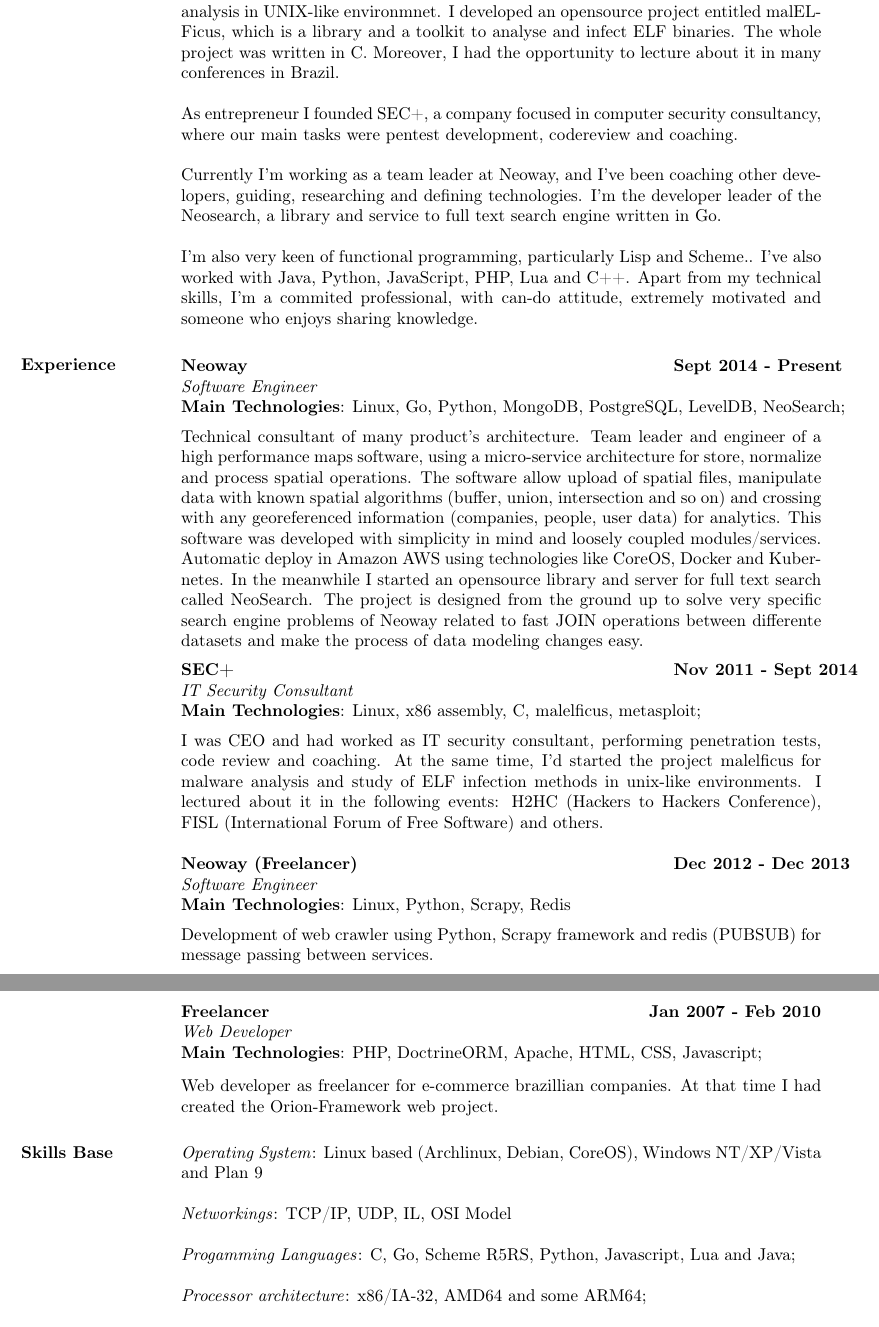
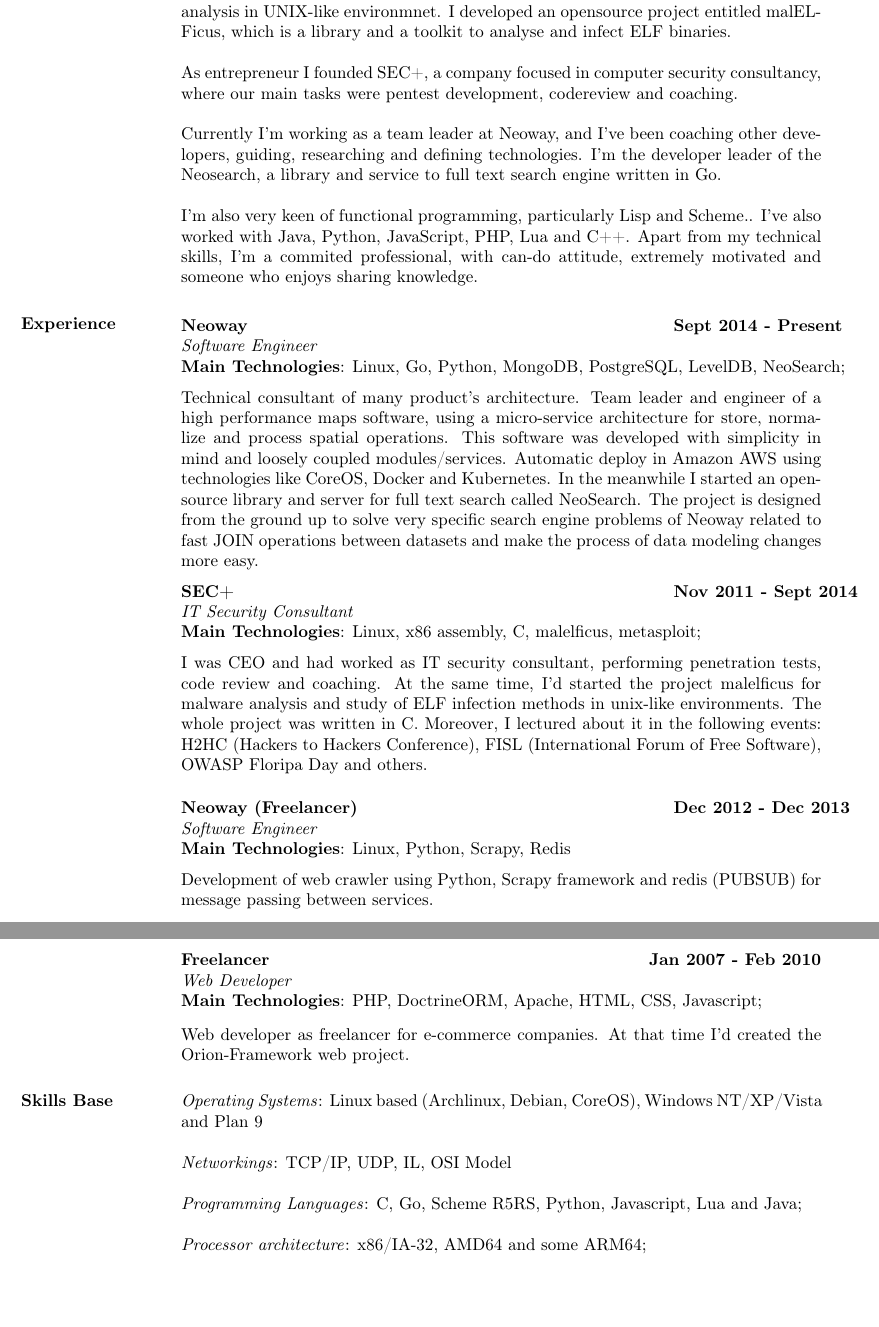
Before and after one commit to i4ki/Curriculum-Vitae, a LaTeX CV (tiagonatel.tex): two parts of pages 1 and 2 of 2, joined at a grey line, cut so that both start at the same text, the shorter picture padded with empty space. Compiled offline with pdfLaTeX.

Commit message:
fix type and some simplifications

```diff
--- a/tiagonatel.tex
+++ b/tiagonatel.tex
@@ -19,7 +19,7 @@
 
 \section{Summary}  I am a software developer passionate about low-level who enjoys to understand how the machine really works. I am interested mainly in C, Go, assembly, embedded systems, Linux kernel and Plan9 operating system. I like to understand the definitions, standards and concepts before applying them and I take simplicity as lifestyle and coding philosophy.
 
-I have dedicated many years of my life to computer security, more precisely malware analysis in UNIX-like environmnet. I developed an opensource project entitled malELFicus, which is a library and a toolkit to analyse and infect ELF binaries. The whole project was written in C. Moreover, I had the opportunity to lecture about it in many conferences in Brazil.
+I have dedicated many years of my life to computer security, more precisely malware analysis in UNIX-like environmnet. I developed an opensource project entitled malELFicus, which is a library and a toolkit to analyse and infect ELF binaries.
 
 As entrepreneur I founded SEC+, a company focused in computer security consultancy, where our main tasks were pentest development, codereview and coaching.
 
@@ -39,9 +39,9 @@
     \vspace{2mm}
 
 
-  Technical consultant of many product's architecture. Team leader and engineer of a high performance maps software, using a micro-service architecture for store, normalize and process spatial operations. The software allow upload of spatial files, manipulate data with known spatial algorithms (buffer, union, intersection and so on) and crossing with any georeferenced information (companies, people, user data) for analytics.
+  Technical consultant of many product's architecture. Team leader and engineer of a high performance maps software, using a micro-service architecture for store, normalize and process spatial operations.
 This software was developed with simplicity in mind and loosely coupled modules/services. Automatic deploy in Amazon AWS using technologies like CoreOS, Docker and Kubernetes.
-    In the meanwhile I started an opensource library and server for full text search called NeoSearch. The project is designed from the ground up to solve very specific search engine problems of Neoway related to fast JOIN operations between differente datasets and make the process of data modeling changes easy.
+    In the meanwhile I started an opensource library and server for full text search called NeoSearch. The project is designed from the ground up to solve very specific search engine problems of Neoway related to fast JOIN operations between datasets and make the process of data modeling changes more easy.
 
 \vspace{-0.1in}
 
@@ -53,7 +53,7 @@
     \textbf{Main Technologies}: Linux, x86 assembly, C, malelficus, metasploit;
    \end{tabbing}\vspace{-20pt}      % suppress blank line after tabbing
     \vspace{2mm}
-        I was CEO and had worked as IT security consultant, performing penetration tests, code review and coaching. At the same time, I’d started the project malelficus for malware analysis and study of ELF infection methods in unix-like environments. I lectured about it in the following events: H2HC (Hackers to Hackers Conference), FISL (International Forum of Free Software) and others.
+        I was CEO and had worked as IT security consultant, performing penetration tests, code review and coaching. At the same time, I’d started the project malelficus for malware analysis and study of ELF infection methods in unix-like environments. The whole project was written in C. Moreover, I lectured about it in the following events: H2HC (Hackers to Hackers Conference), FISL (International Forum of Free Software), OWASP Floripa Day and others.
 
 \vspace{-0.1in}
 
@@ -105,15 +105,15 @@
    \end{tabbing}\vspace{-20pt}      % suppress blank line after tabbing
     \vspace{2mm}
 
-   Web developer as freelancer for e-commerce brazillian companies. At that time I had created the Orion-Framework web project.
+   Web developer as freelancer for e-commerce companies. At that time I'd created the Orion-Framework web project.
 
 
 
-\section{Skills Base}  \textit{Operating System}:  Linux based (Archlinux, Debian, CoreOS), Windows NT/XP/Vista and Plan 9
+\section{Skills Base}  \textit{Operating Systems}:  Linux based (Archlinux, Debian, CoreOS), Windows NT/XP/Vista and Plan 9
 
 			\textit{Networkings}: TCP/IP, UDP, IL, OSI Model
 
-			\textit{Progamming Languages}: C, Go, Scheme R5RS, Python, Javascript, Lua and Java;
+			\textit{Programming Languages}: C, Go, Scheme R5RS, Python, Javascript, Lua and Java;
 
 			\textit{Processor architecture}:  x86/IA-32, AMD64 and some ARM64;
 
```
Also changed, not shown: 1 other file.
